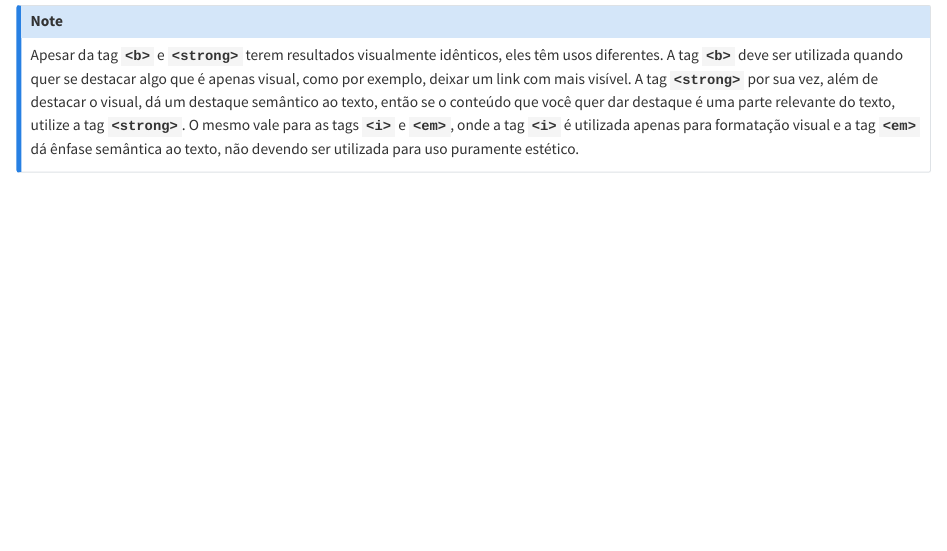
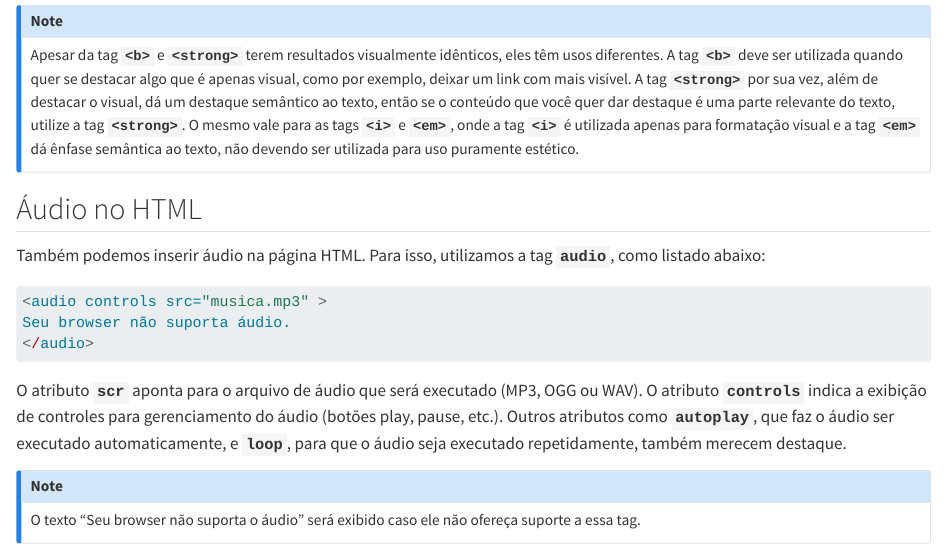
Before and after one commit to francojra/introducao_HTML, a Quarto document (introducao_HTML.qmd): the page in a window 1100 px wide, from 6380 px down. Rendered offline with R 4.5, knitr and Pandoc in place of Quarto, with nearby package versions.

Commit message:
Add files via upload

````diff
--- a/introducao_HTML.qmd
+++ b/introducao_HTML.qmd
@@ -289,3 +289,20 @@ Veja no código abaixo como essas tags são utilizadas e verifique no site do HT
 ::: {.callout-note appearance="simple"}
 Apesar da tag **`<b>`** e **`<strong>`** terem resultados visualmente idênticos, eles têm usos diferentes. A tag **`<b>`** deve ser utilizada quando quer se destacar algo que é apenas visual, como por exemplo, deixar um link com mais visível. A tag **`<strong>`** por sua vez, além de destacar o visual, dá um destaque semântico ao texto, então se o conteúdo que você quer dar destaque é uma parte relevante do texto, utilize a tag **`<strong>`**. O mesmo vale para as tags **`<i>`** e **`<em>`**, onde a tag **`<i>`** é utilizada apenas para formatação visual e a tag **`<em>`** dá ênfase semântica ao texto, não devendo ser utilizada para uso puramente estético.
 :::
+
+## Áudio no HTML
+
+Também podemos inserir áudio na página HTML. Para isso, utilizamos a tag **`audio`**, como listado abaixo:
+
+``` r
+<audio controls src="musica.mp3" >
+Seu browser não suporta áudio.
+</audio>
+```
+
+O atributo **`scr`** aponta para o arquivo de áudio que será executado (MP3, OGG ou WAV). O atributo **`controls`** indica a exibição de controles para gerenciamento do áudio (botões play, pause, etc.). Outros atributos como **`autoplay`**, que faz o áudio ser executado automaticamente, e **`loop`**, para que o áudio seja executado repetidamente, também merecem destaque.
+
+::: {.callout-note appearance="simple"}
+O texto "Seu browser não suporta o áudio" será exibido caso
+ele não ofereça suporte a essa tag.
+:::
````
